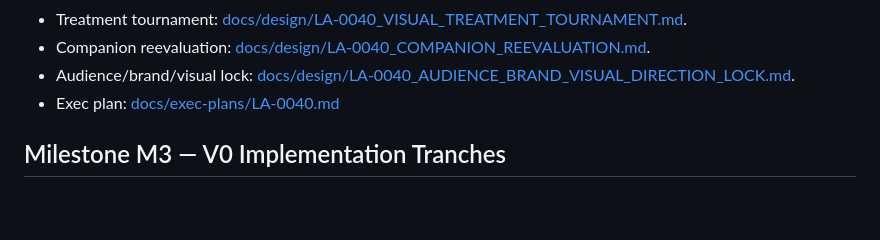
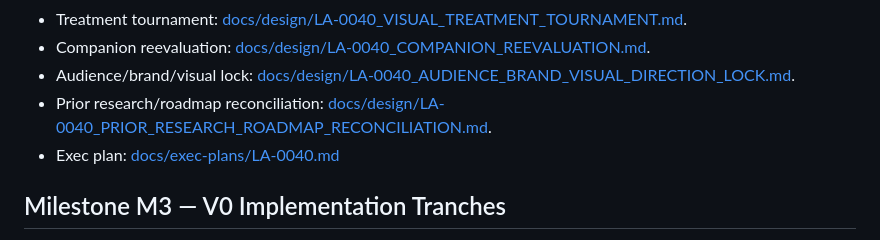
Before and after one commit to Jay-prodesign/sesli-ogren, a Markdown page: TASKS.md, the part around the change. GitHub-like rendering; blank space fills up the shorter version.

Commit message:
docs: point LA-0040 to roadmap reconciliation

```diff
--- a/TASKS.md
+++ b/TASKS.md
@@ -400,6 +400,7 @@ Next unallocated ID: **LA-0041**.
 - Treatment tournament: [docs/design/LA-0040_VISUAL_TREATMENT_TOURNAMENT.md](docs/design/LA-0040_VISUAL_TREATMENT_TOURNAMENT.md).
 - Companion reevaluation: [docs/design/LA-0040_COMPANION_REEVALUATION.md](docs/design/LA-0040_COMPANION_REEVALUATION.md).
 - Audience/brand/visual lock: [docs/design/LA-0040_AUDIENCE_BRAND_VISUAL_DIRECTION_LOCK.md](docs/design/LA-0040_AUDIENCE_BRAND_VISUAL_DIRECTION_LOCK.md).
+- Prior research/roadmap reconciliation: [docs/design/LA-0040_PRIOR_RESEARCH_ROADMAP_RECONCILIATION.md](docs/design/LA-0040_PRIOR_RESEARCH_ROADMAP_RECONCILIATION.md).
 - Exec plan: [docs/exec-plans/LA-0040.md](docs/exec-plans/LA-0040.md)
 
 
```
